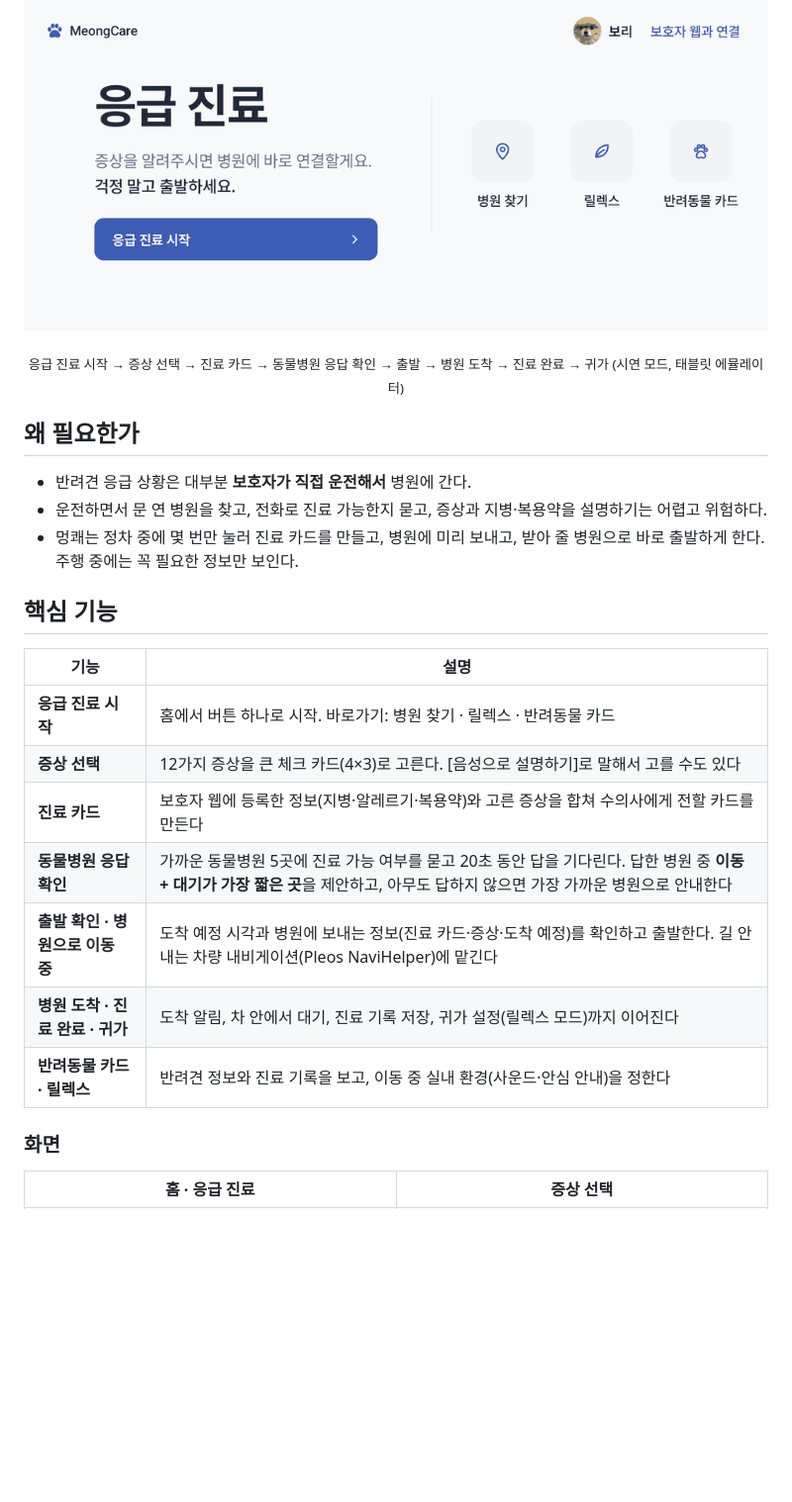
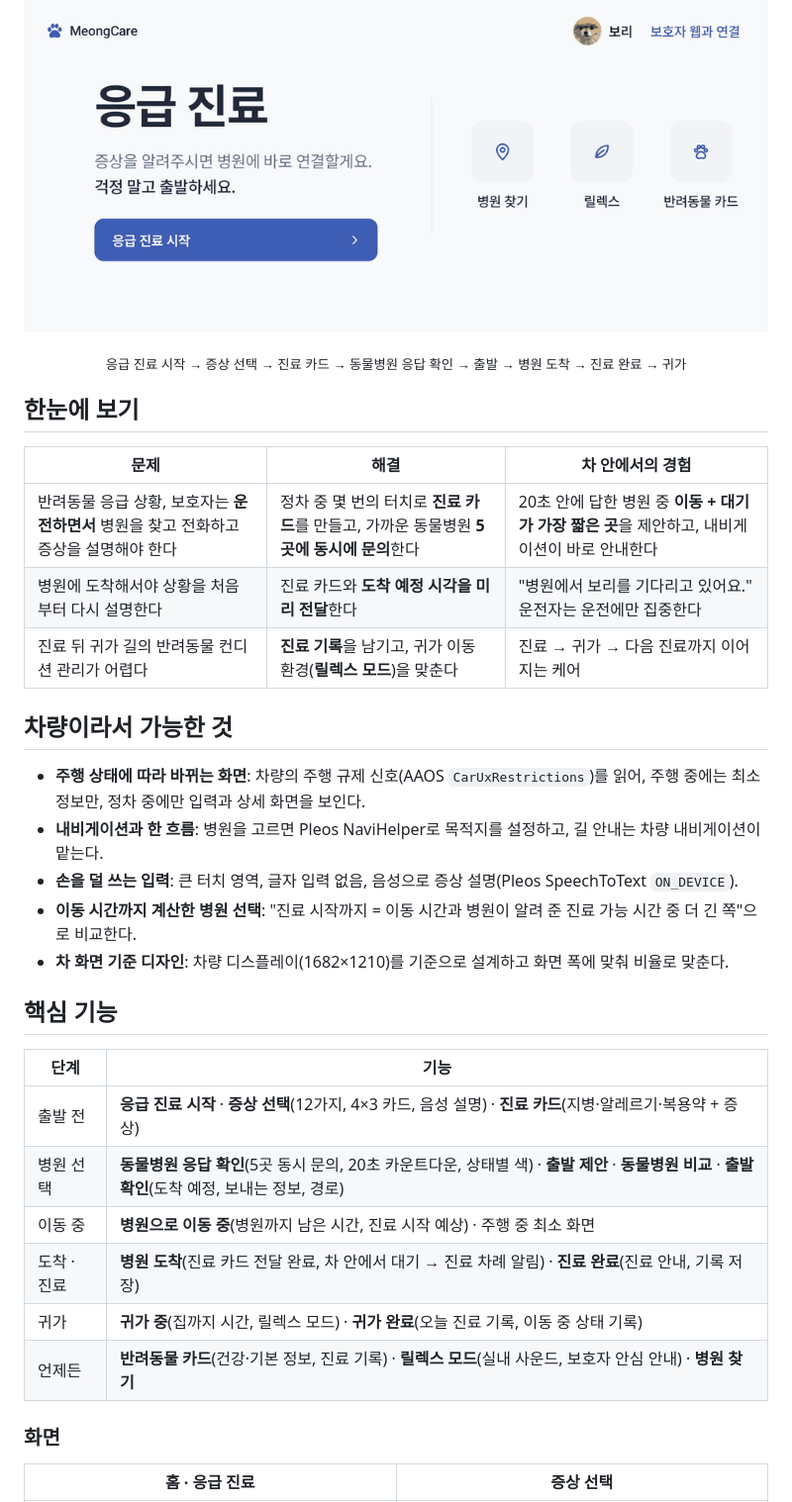
Before and after one commit to Hyundai2026/meongcare-hmg-challenge, a Markdown page: README.md, the part around one of its changes. Shown at 99% size. Rendered like a GitHub page; blank space fills up the shorter version.

```diff
--- a/README.md
+++ b/README.md
@@ -261,25 +281,33 @@ git branch -d feat/<이름>
 
 <p align="center"><img src="docs/readme/demo.gif" alt="멍쾌 시연: 응급 진료 시작부터 귀가 완료까지" width="960"></p>
+<p align="center"><sub>응급 진료 시작 → 증상 선택 → 진료 카드 → 동물병원 응답 확인 → 출발 → 병원 도착 → 진료 완료 → 귀가</sub></p>
 
-<p align="center"><sub>응급 진료 시작 → 증상 선택 → 진료 카드 → 동물병원 응답 확인 → 출발 → 병원 도착 → 진료 완료 → 귀가 (시연 모드, 태블릿 에뮬레이터)</sub></p>
+## 한눈에 보기
 
-## 왜 필요한가
+| 문제 | 해결 | 차 안에서의 경험 |
+|---|---|---|
+| 반려동물 응급 상황, 보호자는 **운전하면서** 병원을 찾고 전화하고 증상을 설명해야 한다 | 정차 중 몇 번의 터치로 **진료 카드**를 만들고, 가까운 동물병원 **5곳에 동시에 문의**한다 | 20초 안에 답한 병원 중 **이동 + 대기가 가장 짧은 곳**을 제안하고, 내비게이션이 바로 안내한다 |
+| 병원에 도착해서야 상황을 처음부터 다시 설명한다 | 진료 카드와 **도착 예정 시각을 미리 전달**한다 | "병원에서 보리를 기다리고 있어요." 운전자는 운전에만 집중한다 |
+| 진료 뒤 귀가 길의 반려동물 컨디션 관리가 어렵다 | **진료 기록**을 남기고, 귀가 이동 환경(**릴렉스 모드**)을 맞춘다 | 진료 → 귀가 → 다음 진료까지 이어지는 케어 |
 
-- 반려견 응급 상황은 대부분 **보호자가 직접 운전해서** 병원에 간다.
-- 운전하면서 문 연 병원을 찾고, 전화로 진료 가능한지 묻고, 증상과 지병·복용약을 설명하기는 어렵고 위험하다.
-- 멍쾌는 정차 중에 몇 번만 눌러 진료 카드를 만들고, 병원에 미리 보내고, 받아 줄 병원으로 바로 출발하게 한다. 주행 중에는 꼭 필요한 정보만 보인다.
+## 차량이라서 가능한 것
+
+- **주행 상태에 따라 바뀌는 화면**: 차량의 주행 규제 신호(AAOS `CarUxRestrictions`)를 읽어, 주행 중에는 최소 정보만, 정차 중에만 입력과 상세 화면을 보인다.
+- **내비게이션과 한 흐름**: 병원을 고르면 Pleos NaviHelper로 목적지를 설정하고, 길 안내는 차량 내비게이션이 맡는다.
+- **손을 덜 쓰는 입력**: 큰 터치 영역, 글자 입력 없음, 음성으로 증상 설명(Pleos SpeechToText `ON_DEVICE`).
+- **이동 시간까지 계산한 병원 선택**: "진료 시작까지 = 이동 시간과 병원이 알려 준 진료 가능 시간 중 더 긴 쪽"으로 비교한다.
+- **차 화면 기준 디자인**: 차량 디스플레이(1682×1210)를 기준으로 설계하고 화면 폭에 맞춰 비율로 맞춘다.
 
 ## 핵심 기능
 
-| 기능 | 설명 |
+| 단계 | 기능 |
 |---|---|
-| **응급 진료 시작** | 홈에서 버튼 하나로 시작. 바로가기: 병원 찾기 · 릴렉스 · 반려동물 카드 |
-| **증상 선택** | 12가지 증상을 큰 체크 카드(4×3)로 고른다. [음성으로 설명하기]로 말해서 고를 수도 있다 |
-| **진료 카드** | 보호자 웹에 등록한 정보(지병·알레르기·복용약)와 고른 증상을 합쳐 수의사에게 전할 카드를 만든다 |
-| **동물병원 응답 확인** | 가까운 동물병원 5곳에 진료 가능 여부를 묻고 20초 동안 답을 기다린다. 답한 병원 중 **이동 + 대기가 가장 짧은 곳**을 제안하고, 아무도 답하지 않으면 가장 가까운 병원으로 안내한다 |
-| **출발 확인 · 병원으로 이동 중** | 도착 예정 시각과 병원에 보내는 정보(진료 카드·증상·도착 예정)를 확인하고 출발한다. 길 안내는 차량 내비게이션(Pleos NaviHelper)에 맡긴다 |
-| **병원 도착 · 진료 완료 · 귀가** | 도착 알림, 차 안에서 대기, 진료 기록 저장, 귀가 설정(릴렉스 모드)까지 이어진다 |
-| **반려동물 카드 · 릴렉스** | 반려견 정보와 진료 기록을 보고, 이동 중 실내 환경(사운드·안심 안내)을 정한다 |
+| 출발 전 | **응급 진료 시작** · **증상 선택**(12가지, 4×3 카드, 음성 설명) · **진료 카드**(지병·알레르기·복용약 + 증상) |
+| 병원 선택 | **동물병원 응답 확인**(5곳 동시 문의, 20초 카운트다운, 상태별 색) · **출발 제안** · **동물병원 비교** · **출발 확인**(도착 예정, 보내는 정보, 경로) |
+| 이동 중 | **병원으로 이동 중**(병원까지 남은 시간, 진료 시작 예상) · 주행 중 최소 화면 |
+| 도착 · 진료 | **병원 도착**(진료 카드 전달 완료, 차 안에서 대기 → 진료 차례 알림) · **진료 완료**(진료 안내, 기록 저장) |
+| 귀가 | **귀가 중**(집까지 시간, 릴렉스 모드) · **귀가 완료**(오늘 진료 기록, 이동 중 상태 기록) |
+| 언제든 | **반려동물 카드**(건강·기본 정보, 진료 기록) · **릴렉스 모드**(실내 사운드, 보호자 안심 안내) · **병원 찾기** |
 
 ### 화면
 
```
Also changed, not shown: other parts of README.md (+46 -17 lines), docs/readme/banner.png (added).
